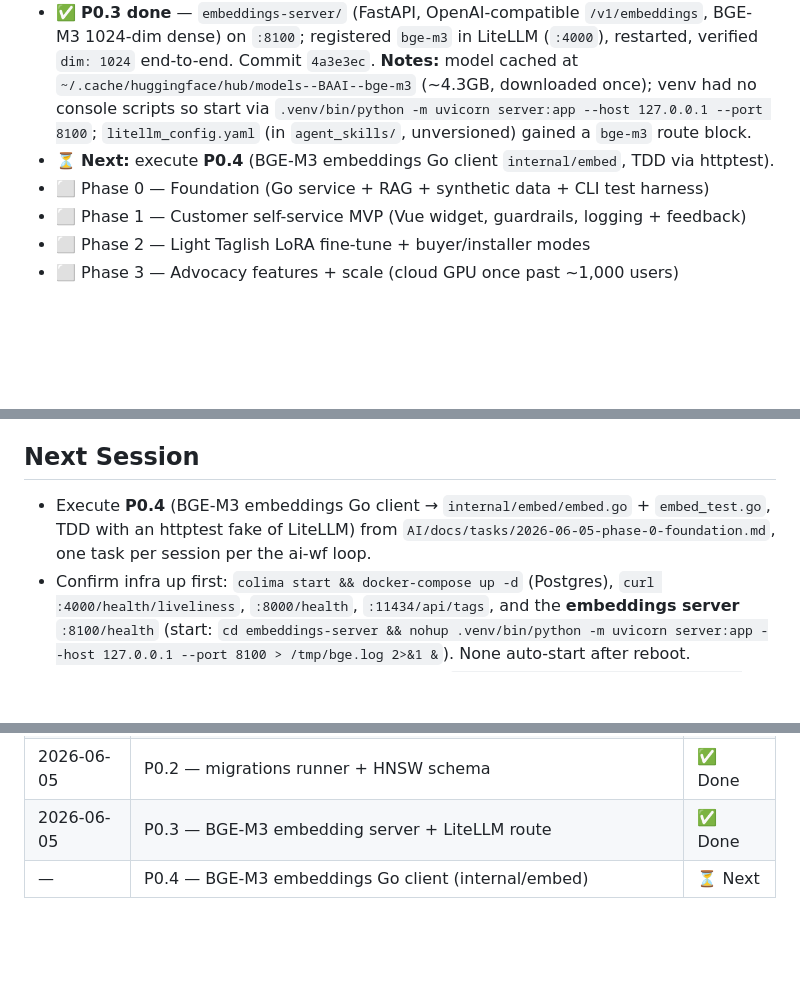
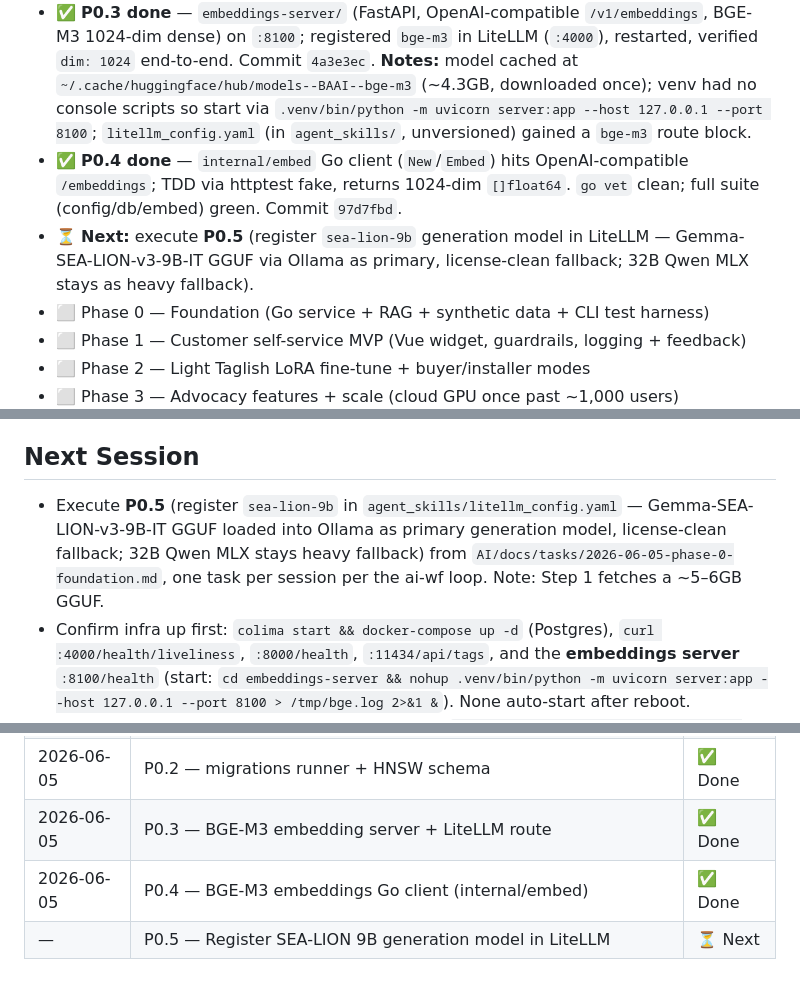
Before and after one commit to Sreenivas-Sadhu-Prabhakara/llm-slm, a Markdown page: AI/master_plan.md, 3 parts joined by grey strips. Rendered like a GitHub page; blank space fills up the shorter version.

Commit message:
[P0.4] Update master_plan: P0.4 done, P0.5 next

```diff
--- a/AI/master_plan.md
+++ b/AI/master_plan.md
@@ -15,7 +15,8 @@ Self-hosted on the **Mac Studio** behind **LiteLLM**, **RAG** over Apolaki docs.
 - ✅ **P0.1 done** — `docker-compose.yml` (pgvector pg16 :5433), `internal/db.Connect` (pgx/v5), verified vs PG 16.14 + pgvector 0.8.2. Commit `c3d1d03`. **Env note:** Docker = **Colima** (run `colima start`) + standalone **`docker-compose`** (no `docker compose` plugin).
 - ✅ **P0.2 done** — `internal/db.Migrate` (idempotent, `schema_migrations`-tracked) + schema: knowledge_documents/chunks (vector(1024)+HNSW), conversations/messages/feedback. Integration test green. Commit `23e54a4`.
 - ✅ **P0.3 done** — `embeddings-server/` (FastAPI, OpenAI-compatible `/v1/embeddings`, BGE-M3 1024-dim dense) on `:8100`; registered `bge-m3` in LiteLLM (`:4000`), restarted, verified `dim: 1024` end-to-end. Commit `4a3e3ec`. **Notes:** model cached at `~/.cache/huggingface/hub/models--BAAI--bge-m3` (~4.3GB, downloaded once); venv had no console scripts so start via `.venv/bin/python -m uvicorn server:app --host 127.0.0.1 --port 8100`; `litellm_config.yaml` (in `agent_skills/`, unversioned) gained a `bge-m3` route block.
-- ⏳ **Next:** execute **P0.4** (BGE-M3 embeddings Go client `internal/embed`, TDD via httptest).
+- ✅ **P0.4 done** — `internal/embed` Go client (`New`/`Embed`) hits OpenAI-compatible `/embeddings`; TDD via httptest fake, returns 1024-dim `[]float64`. `go vet` clean; full suite (config/db/embed) green. Commit `97d7fbd`.
+- ⏳ **Next:** execute **P0.5** (register `sea-lion-9b` generation model in LiteLLM — Gemma-SEA-LION-v3-9B-IT GGUF via Ollama as primary, license-clean fallback; 32B Qwen MLX stays as heavy fallback).
 - ⬜ Phase 0 — Foundation (Go service + RAG + synthetic data + CLI test harness)
 - ⬜ Phase 1 — Customer self-service MVP (Vue widget, guardrails, logging + feedback)
 - ⬜ Phase 2 — Light Taglish LoRA fine-tune + buyer/installer modes
@@ -29,7 +30,7 @@ Self-hosted on the **Mac Studio** behind **LiteLLM**, **RAG** over Apolaki docs.
 - **Guardrails:** 3-layer solar-only (topic gate → grounded-only → safety/escalate).
 
 ## Next Session
-- Execute **P0.4** (BGE-M3 embeddings Go client → `internal/embed/embed.go` + `embed_test.go`, TDD with an httptest fake of LiteLLM) from `AI/docs/tasks/2026-06-05-phase-0-foundation.md`, one task per session per the ai-wf loop.
+- Execute **P0.5** (register `sea-lion-9b` in `agent_skills/litellm_config.yaml` — Gemma-SEA-LION-v3-9B-IT GGUF loaded into Ollama as primary generation model, license-clean fallback; 32B Qwen MLX stays heavy fallback) from `AI/docs/tasks/2026-06-05-phase-0-foundation.md`, one task per session per the ai-wf loop. Note: Step 1 fetches a ~5–6GB GGUF.
 - Confirm infra up first: `colima start && docker-compose up -d` (Postgres), `curl :4000/health/liveliness`, `:8000/health`, `:11434/api/tags`, and the **embeddings server** `:8100/health` (start: `cd embeddings-server && nohup .venv/bin/python -m uvicorn server:app --host 127.0.0.1 --port 8100 > /tmp/bge.log 2>&1 &`). None auto-start after reboot.
 - Run Go tests that touch the DB with env loaded: `set -a; source .env; set +a; go test ./...`.
 
@@ -44,4 +45,5 @@ Self-hosted on the **Mac Studio** behind **LiteLLM**, **RAG** over Apolaki docs.
 | 2026-06-05 | P0.1 — pgvector Postgres + db pool | ✅ Done |
 | 2026-06-05 | P0.2 — migrations runner + HNSW schema | ✅ Done |
 | 2026-06-05 | P0.3 — BGE-M3 embedding server + LiteLLM route | ✅ Done |
-| — | P0.4 — BGE-M3 embeddings Go client (internal/embed) | ⏳ Next |
+| 2026-06-05 | P0.4 — BGE-M3 embeddings Go client (internal/embed) | ✅ Done |
+| — | P0.5 — Register SEA-LION 9B generation model in LiteLLM | ⏳ Next |
```
